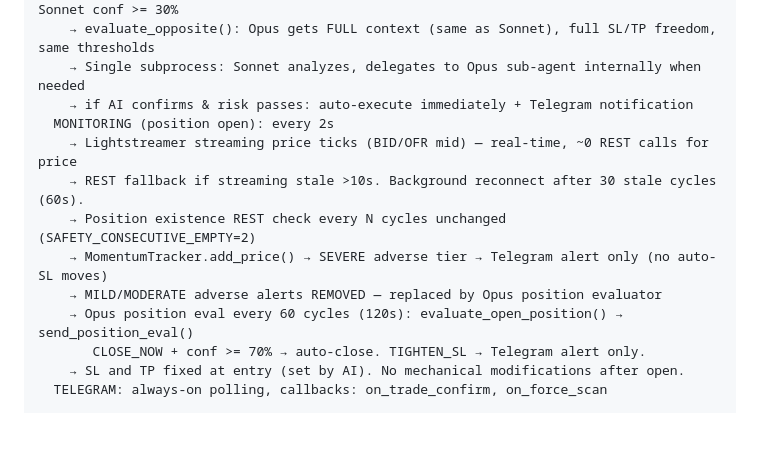
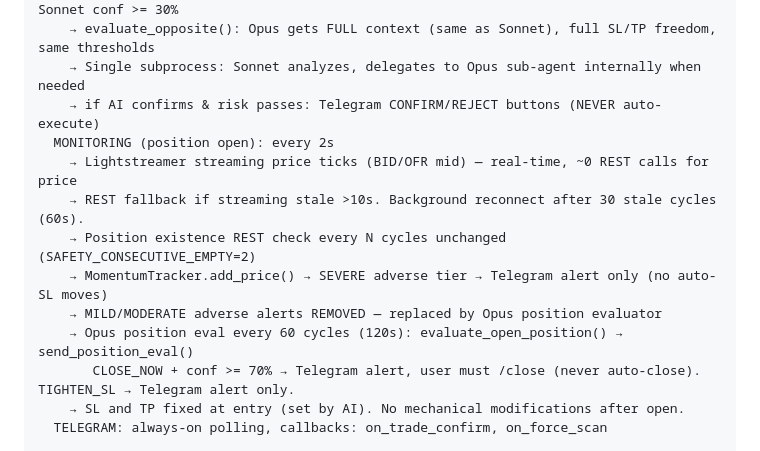
Before and after one commit to MostafaiQ/japan225-bot, a Markdown page: MEMORY.md, the part around the change. Drawn GitHub-style; blank space fills up the shorter version.

Commit message:
Update MEMORY.md: no auto-execution, all trades require Telegram confirmation
Co-Authored-By: Claude Opus 4.6 <noreply@anthropic.com>

```diff
--- a/MEMORY.md
+++ b/MEMORY.md
@@ -20,7 +20,7 @@ Oracle VM: monitor.py (24/7, systemd: japan225-bot)
     → Gate: opposite direction must have had a detected setup + local conf >= 60% + Sonnet conf >= 30%
     → evaluate_opposite(): Opus gets FULL context (same as Sonnet), full SL/TP freedom, same thresholds
     → Single subprocess: Sonnet analyzes, delegates to Opus sub-agent internally when needed
-    → if AI confirms & risk passes: auto-execute immediately + Telegram notification
+    → if AI confirms & risk passes: Telegram CONFIRM/REJECT buttons (NEVER auto-execute)
   MONITORING (position open): every 2s
     → Lightstreamer streaming price ticks (BID/OFR mid) — real-time, ~0 REST calls for price
     → REST fallback if streaming stale >10s. Background reconnect after 30 stale cycles (60s).
@@ -28,7 +28,7 @@ Oracle VM: monitor.py (24/7, systemd: japan225-bot)
     → MomentumTracker.add_price() → SEVERE adverse tier → Telegram alert only (no auto-SL moves)
     → MILD/MODERATE adverse alerts REMOVED — replaced by Opus position evaluator
     → Opus position eval every 60 cycles (120s): evaluate_open_position() → send_position_eval()
-       CLOSE_NOW + conf >= 70% → auto-close. TIGHTEN_SL → Telegram alert only.
+       CLOSE_NOW + conf >= 70% → Telegram alert, user must /close (never auto-close). TIGHTEN_SL → Telegram alert only.
     → SL and TP fixed at entry (set by AI). No mechanical modifications after open.
   TELEGRAM: always-on polling, callbacks: on_trade_confirm, on_force_scan
 
```
